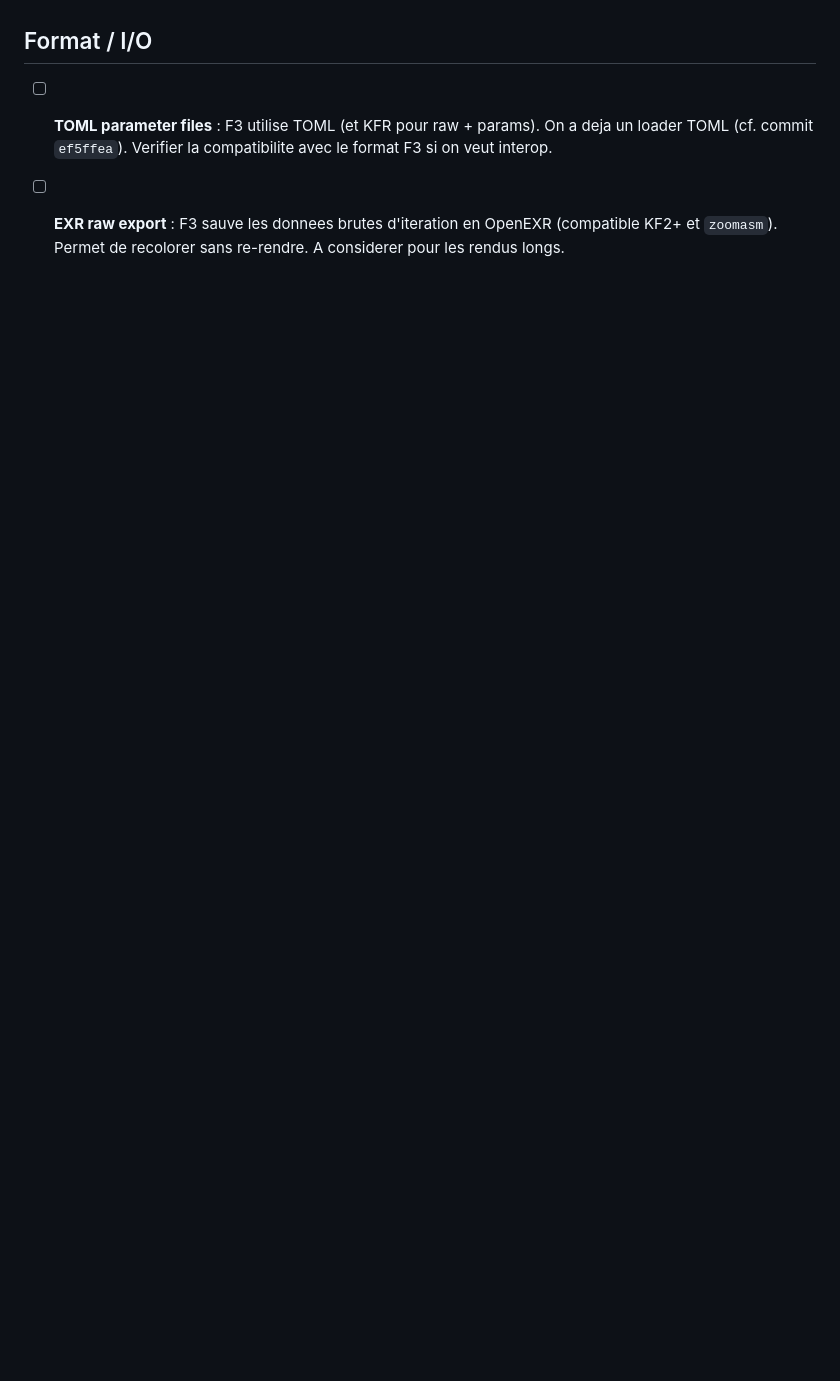
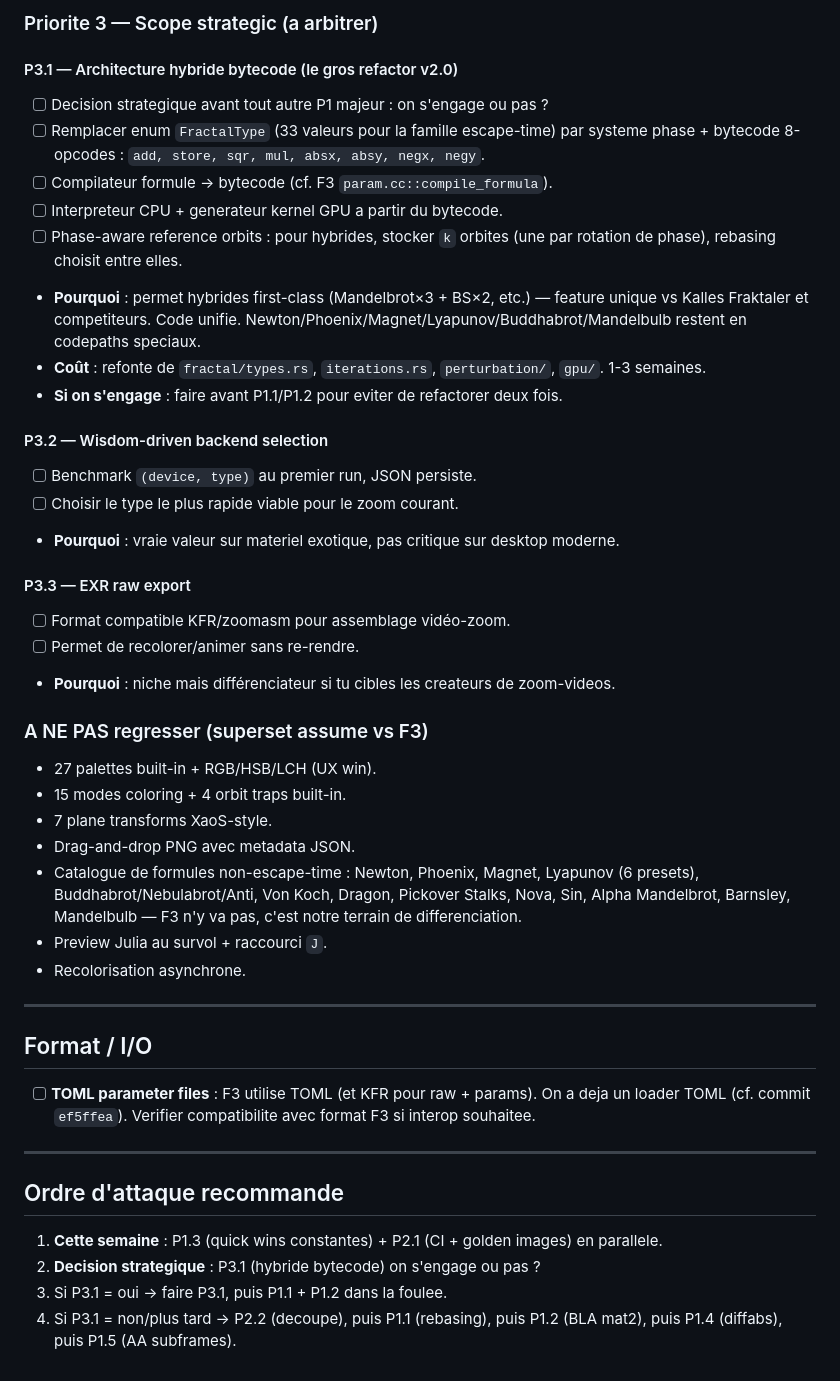
Before and after one commit to habib256/fractall-rust, a Markdown page: TODO.md, the part around one of its changes. Drawn GitHub-style; blank space fills up the shorter version.

```diff
--- a/TODO.md
+++ b/TODO.md
@@ -31,5 +60,46 @@ Voir `docs/fraktaler-3-analysis.md` pour le detail. Ecarts notables a evaluer :
+### Priorite 3 — Scope strategic (a arbitrer)
+
+#### P3.1 — Architecture hybride bytecode (le gros refactor v2.0)
+- [ ] Decision strategique avant tout autre P1 majeur : on s'engage ou pas ?
+- [ ] Remplacer enum `FractalType` (33 valeurs pour la famille escape-time) par systeme phase + bytecode 8-opcodes : `add, store, sqr, mul, absx, absy, negx, negy`.
+- [ ] Compilateur formule → bytecode (cf. F3 `param.cc::compile_formula`).
+- [ ] Interpreteur CPU + generateur kernel GPU a partir du bytecode.
+- [ ] Phase-aware reference orbits : pour hybrides, stocker `k` orbites (une par rotation de phase), rebasing choisit entre elles.
+- **Pourquoi** : permet hybrides first-class (Mandelbrot×3 + BS×2, etc.) — feature unique vs Kalles Fraktaler et competiteurs. Code unifie. Newton/Phoenix/Magnet/Lyapunov/Buddhabrot/Mandelbulb restent en codepaths speciaux.
+- **Coût** : refonte de `fractal/types.rs`, `iterations.rs`, `perturbation/`, `gpu/`. 1-3 semaines.
+- **Si on s'engage** : faire avant P1.1/P1.2 pour eviter de refactorer deux fois.
+
+#### P3.2 — Wisdom-driven backend selection
+- [ ] Benchmark `(device, type)` au premier run, JSON persiste.
+- [ ] Choisir le type le plus rapide viable pour le zoom courant.
+- **Pourquoi** : vraie valeur sur materiel exotique, pas critique sur desktop moderne.
+
+#### P3.3 — EXR raw export
+- [ ] Format compatible KFR/zoomasm pour assemblage vidéo-zoom.
+- [ ] Permet de recolorer/animer sans re-rendre.
+- **Pourquoi** : niche mais différenciateur si tu cibles les createurs de zoom-videos.
+
+### A NE PAS regresser (superset assume vs F3)
+
+- 27 palettes built-in + RGB/HSB/LCH (UX win).
+- 15 modes coloring + 4 orbit traps built-in.
+- 7 plane transforms XaoS-style.
+- Drag-and-drop PNG avec metadata JSON.
+- Catalogue de formules non-escape-time : Newton, Phoenix, Magnet, Lyapunov (6 presets), Buddhabrot/Nebulabrot/Anti, Von Koch, Dragon, Pickover Stalks, Nova, Sin, Alpha Mandelbrot, Barnsley, Mandelbulb — F3 n'y va pas, c'est notre terrain de differenciation.
+- Preview Julia au survol + raccourci `J`.
+- Recolorisation asynchrone.
+
+---
 
 ## Format / I/O
 
-- [ ] **TOML parameter files** : F3 utilise TOML (et KFR pour raw + params). On a deja un loader TOML (cf. commit `ef5ffea`). Verifier la compatibilite avec le format F3 si on veut interop.
-- [ ] **EXR raw export** : F3 sauve les donnees brutes d'iteration en OpenEXR (compatible KF2+ et `zoomasm`). Permet de recolorer sans re-rendre. A considerer pour les rendus longs.
+- [ ] **TOML parameter files** : F3 utilise TOML (et KFR pour raw + params). On a deja un loader TOML (cf. commit `ef5ffea`). Verifier compatibilite avec format F3 si interop souhaitee.
+
+---
+
+## Ordre d'attaque recommande
+
+1. **Cette semaine** : P1.3 (quick wins constantes) + P2.1 (CI + golden images) en parallele.
+2. **Decision strategique** : P3.1 (hybride bytecode) on s'engage ou pas ?
+3. Si P3.1 = oui → faire P3.1, puis P1.1 + P1.2 dans la foulee.
+4. Si P3.1 = non/plus tard → P2.2 (decoupe), puis P1.1 (rebasing), puis P1.2 (BLA mat2), puis P1.4 (diffabs), puis P1.5 (AA subframes).
```
Also changed, not shown: other parts of TODO.md (+53 -24 lines).
